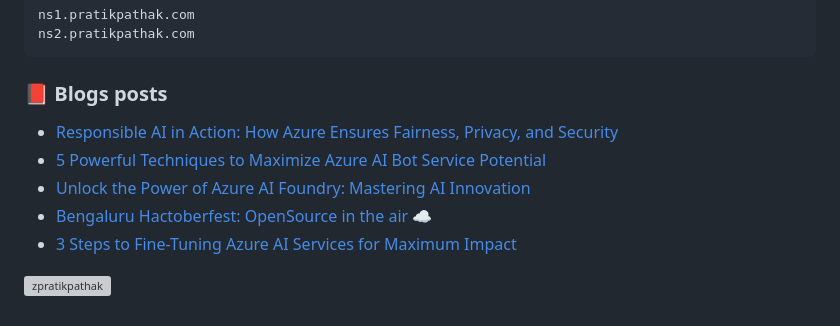
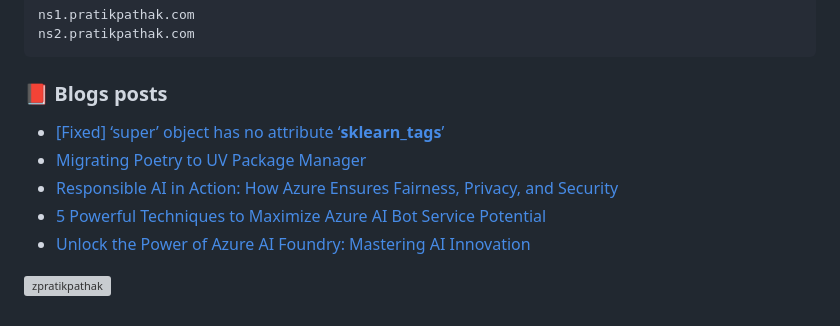
Before and after one commit to zpratikpathak/zpratikpathak, a Markdown page: README.md, the part around the change. Rendered like a GitHub page; grey boxes are pictures that could not be loaded.

Commit message:
Updated with the latest blog posts

```diff
--- a/README.md
+++ b/README.md
@@ -66,11 +66,11 @@ ns2.pratikpathak.com
 
 ### 📕 Blogs posts
 <!-- BLOG-POST-LIST:START -->
+- [[Fixed] ‘super’ object has no attribute ‘__sklearn_tags__’](https://pratikpathak.com/sklearn-super-object-has-no-attribute/)
+- [Migrating Poetry to UV Package Manager](https://pratikpathak.com/migrating-poetry-to-uv-package-manager/)
 - [Responsible AI in Action: How Azure Ensures Fairness, Privacy, and Security](https://pratikpathak.com/responsible-ai-in-azure-ai-services/)
 - [5 Powerful Techniques to Maximize Azure AI Bot Service Potential](https://pratikpathak.com/5-tips-to-azure-ai-bot-service/)
 - [Unlock the Power of Azure AI Foundry: Mastering AI Innovation](https://pratikpathak.com/unlock-the-power-of-azure-ai-foundry/)
-- [Bengaluru Hactoberfest: OpenSource in the air ☁️](https://pratikpathak.com/bengaluru-hactoberfest-opensource-in-the-air/)
-- [3 Steps to Fine-Tuning Azure AI Services for Maximum Impact](https://pratikpathak.com/fine-tuning-azure-ai-services/)
 <!-- BLOG-POST-LIST:END -->
 
 
```
